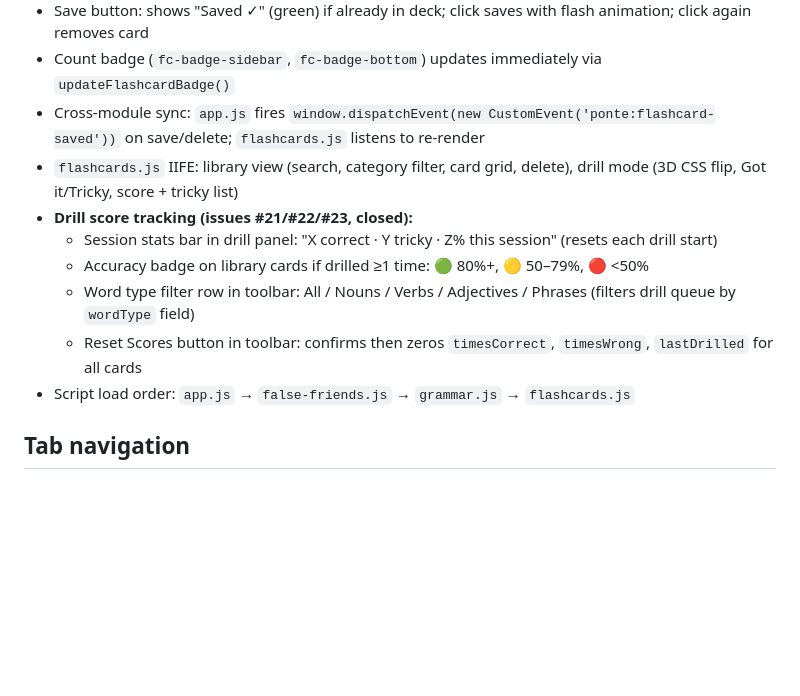
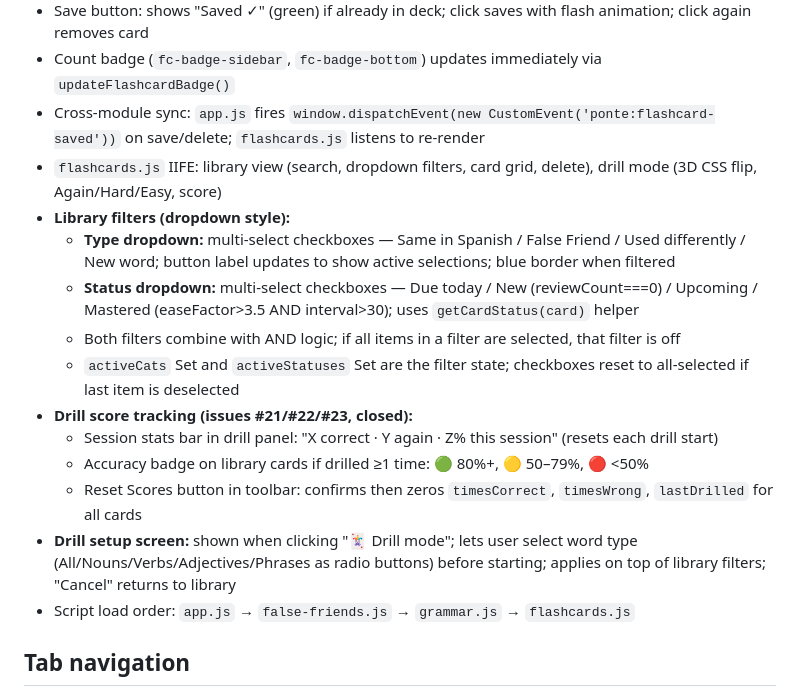
Before and after one commit to jonnylmazo-oss/ponte, a Markdown page: CLAUDE.md, the part around the change. Rendered like a GitHub page; blank space fills up the shorter version.

Commit message:
docs: update CLAUDE.md for dropdown filters and drill setup screen
Co-Authored-By: Claude Sonnet 4.6 <noreply@anthropic.com>

```diff
--- a/CLAUDE.md
+++ b/CLAUDE.md
@@ -109,12 +109,17 @@ Generated articles are cached in `localStorage` with key `ponte_article_{topic}_
 - Save button: shows "Saved ✓" (green) if already in deck; click saves with flash animation; click again removes card
 - Count badge (`fc-badge-sidebar`, `fc-badge-bottom`) updates immediately via `updateFlashcardBadge()`
 - Cross-module sync: `app.js` fires `window.dispatchEvent(new CustomEvent('ponte:flashcard-saved'))` on save/delete; `flashcards.js` listens to re-render
-- `flashcards.js` IIFE: library view (search, category filter, card grid, delete), drill mode (3D CSS flip, Got it/Tricky, score + tricky list)
+- `flashcards.js` IIFE: library view (search, dropdown filters, card grid, delete), drill mode (3D CSS flip, Again/Hard/Easy, score)
+- **Library filters (dropdown style):**
+  - **Type dropdown:** multi-select checkboxes — Same in Spanish / False Friend / Used differently / New word; button label updates to show active selections; blue border when filtered
+  - **Status dropdown:** multi-select checkboxes — Due today / New (reviewCount===0) / Upcoming / Mastered (easeFactor>3.5 AND interval>30); uses `getCardStatus(card)` helper
+  - Both filters combine with AND logic; if all items in a filter are selected, that filter is off
+  - `activeCats` Set and `activeStatuses` Set are the filter state; checkboxes reset to all-selected if last item is deselected
 - **Drill score tracking (issues #21/#22/#23, closed):**
-  - Session stats bar in drill panel: "X correct · Y tricky · Z% this session" (resets each drill start)
+  - Session stats bar in drill panel: "X correct · Y again · Z% this session" (resets each drill start)
   - Accuracy badge on library cards if drilled ≥1 time: 🟢 80%+, 🟡 50–79%, 🔴 <50%
-  - Word type filter row in toolbar: All / Nouns / Verbs / Adjectives / Phrases (filters drill queue by `wordType` field)
   - Reset Scores button in toolbar: confirms then zeros `timesCorrect`, `timesWrong`, `lastDrilled` for all cards
+- **Drill setup screen:** shown when clicking "🃏 Drill mode"; lets user select word type (All/Nouns/Verbs/Adjectives/Phrases as radio buttons) before starting; applies on top of library filters; "Cancel" returns to library
 - Script load order: `app.js` → `false-friends.js` → `grammar.js` → `flashcards.js`
 
 ## Tab navigation
```
